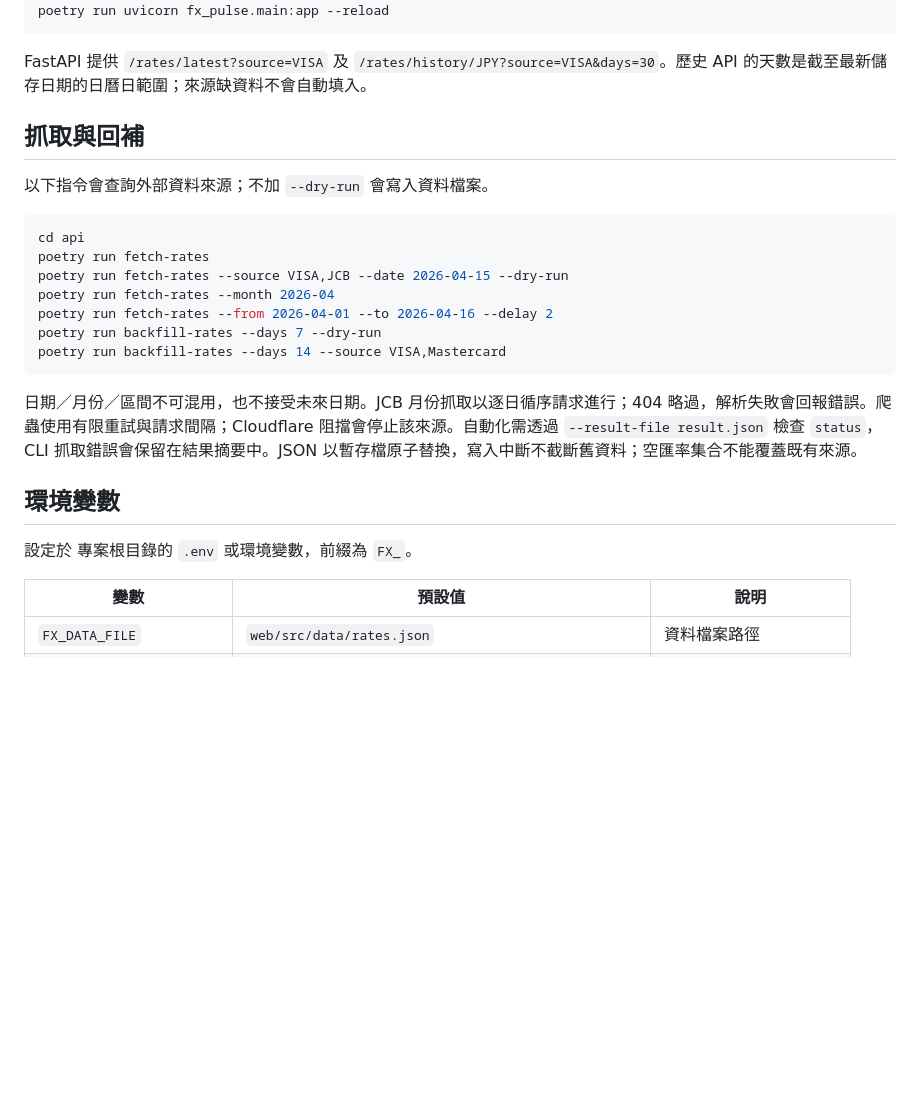
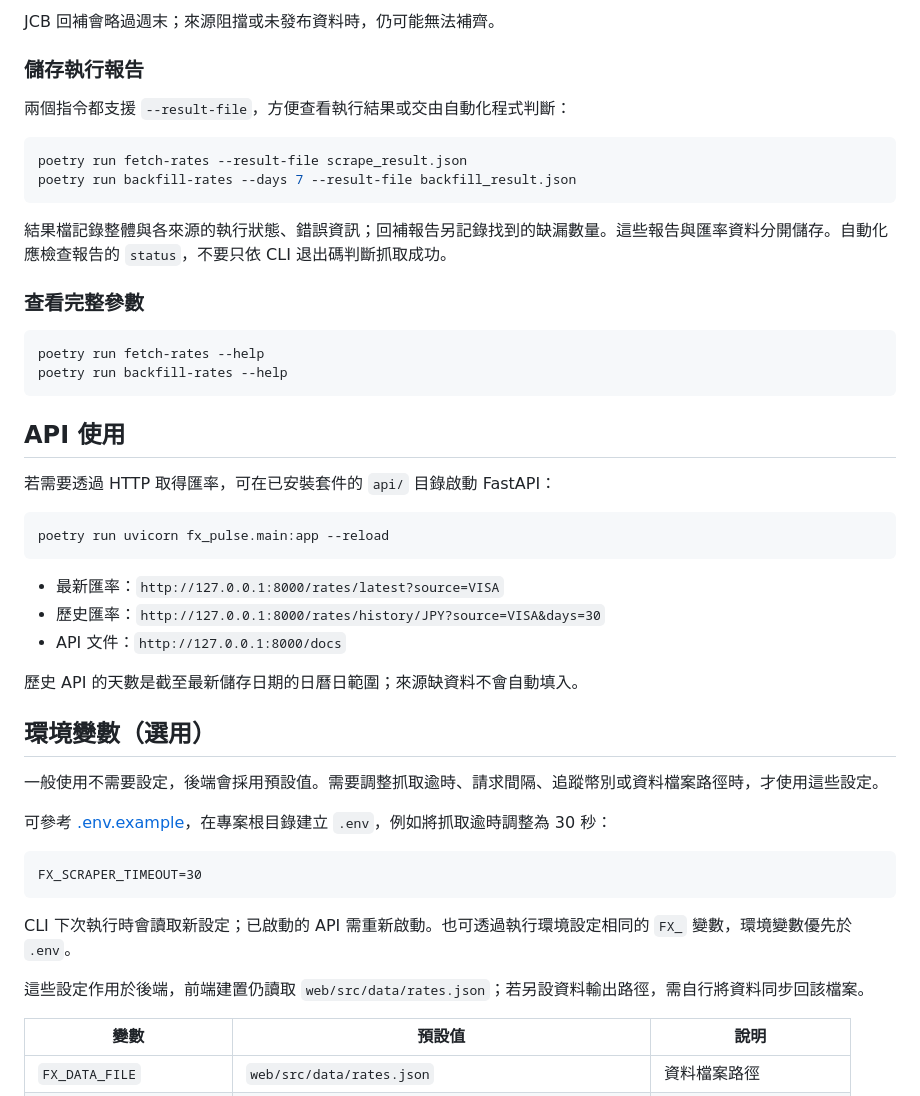
Before and after one commit to HeiTang/FX-Pulse, a Markdown page: README.md, the part around one of its changes. Drawn GitHub-style; blank space fills up the shorter version.

````diff
--- a/README.md
+++ b/README.md
@@ -53,27 +111,51 @@ poetry install
+JCB 回補會略過週末；來源阻擋或未發布資料時，仍可能無法補齊。
+
+### 儲存執行報告
+
+兩個指令都支援 `--result-file`，方便查看執行結果或交由自動化程式判斷：
+
+```bash
+poetry run fetch-rates --result-file scrape_result.json
+poetry run backfill-rates --days 7 --result-file backfill_result.json
+```
+
+結果檔記錄整體與各來源的執行狀態、錯誤資訊；回補報告另記錄找到的缺漏數量。這些報告與匯率資料分開儲存。自動化應檢查報告的 `status`，不要只依 CLI 退出碼判斷抓取成功。
+
+### 查看完整參數
+
+```bash
+poetry run fetch-rates --help
+poetry run backfill-rates --help
+```
+
+## API 使用
+
+若需要透過 HTTP 取得匯率，可在已安裝套件的 `api/` 目錄啟動 FastAPI：
+
+```bash
 poetry run uvicorn fx_pulse.main:app --reload
 ```
 
-FastAPI 提供 `/rates/latest?source=VISA` 及 `/rates/history/JPY?source=VISA&days=30`。歷史 API 的天數是截至最新儲存日期的日曆日範圍；來源缺資料不會自動填入。
+- 最新匯率：`http://127.0.0.1:8000/rates/latest?source=VISA`
+- 歷史匯率：`http://127.0.0.1:8000/rates/history/JPY?source=VISA&days=30`
+- API 文件：`http://127.0.0.1:8000/docs`
 
-## 抓取與回補
+歷史 API 的天數是截至最新儲存日期的日曆日範圍；來源缺資料不會自動填入。
 
-以下指令會查詢外部資料來源；不加 `--dry-run` 會寫入資料檔案。
+## 環境變數（選用）
 
-```bash
-cd api
-poetry run fetch-rates
-poetry run fetch-rates --source VISA,JCB --date 2026-04-15 --dry-run
-poetry run fetch-rates --month 2026-04
-poetry run fetch-rates --from 2026-04-01 --to 2026-04-16 --delay 2
-poetry run backfill-rates --days 7 --dry-run
-poetry run backfill-rates --days 14 --source VISA,Mastercard
+一般使用不需要設定，後端會採用預設值。需要調整抓取逾時、請求間隔、追蹤幣別或資料檔案路徑時，才使用這些設定。
+
+可參考 [.env.example](.env.example)，在專案根目錄建立 `.env`，例如將抓取逾時調整為 30 秒：
+
+```dotenv
+FX_SCRAPER_TIMEOUT=30
 ```
 
-日期／月份／區間不可混用，也不接受未來日期。JCB 月份抓取以逐日循序請求進行；404 略過，解析失敗會回報錯誤。爬蟲使用有限重試與請求間隔；Cloudflare 阻擋會停止該來源。自動化需透過 `--result-file result.json` 檢查 `status`，CLI 抓取錯誤會保留在結果摘要中。JSON 以暫存檔原子替換，寫入中斷不截斷舊資料；空匯率集合不能覆蓋既有來源。
+CLI 下次執行時會讀取新設定；已啟動的 API 需重新啟動。也可透過執行環境設定相同的 `FX_` 變數，環境變數優先於 `.env`。
 
-## 環境變數
+這些設定作用於後端，前端建置仍讀取 `web/src/data/rates.json`；若另設資料輸出路徑，需自行將資料同步回該檔案。
 
-設定於 專案根目錄的 `.env` 或環境變數，前綴為 `FX_`。
 
 | 變數 | 預設值 | 說明 |
 | --- | --- | --- |
````
Also changed, not shown: other parts of README.md (+91 -24 lines).
